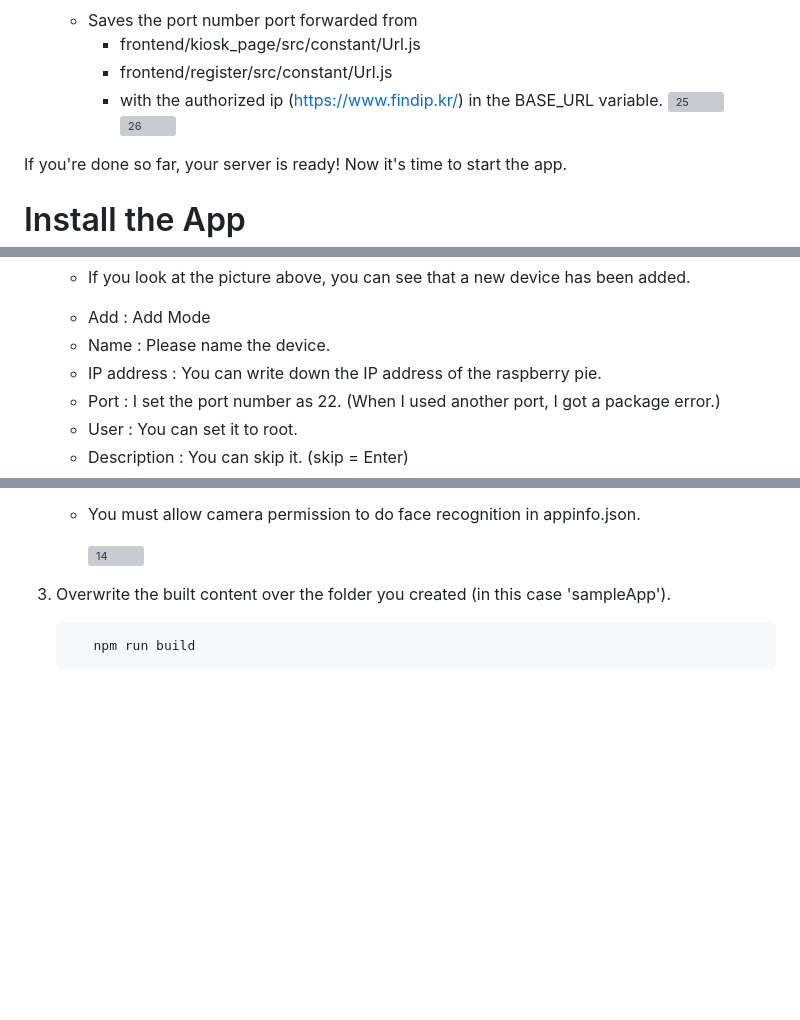
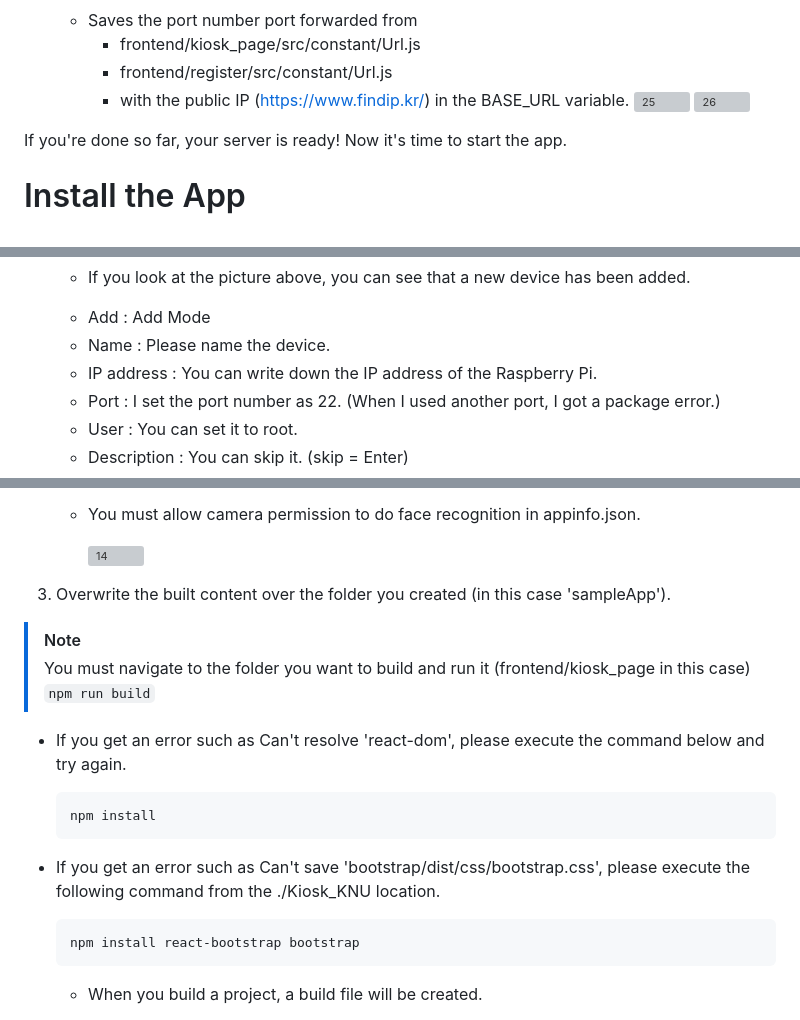
Before and after one commit to Cheetah-19/Kiosk_KNU, a Markdown page: README.md, 3 parts joined by grey strips. Drawn GitHub-style; blank space fills up the shorter version; grey boxes are pictures that could not be loaded.

````diff
--- a/README.md
+++ b/README.md
@@ -400,7 +434,7 @@ Touch display : Raspberry Pi Display 10.1-Inch Touch Screen LCD
     * Saves the port number port forwarded from
         * frontend/kiosk_page/src/constant/Url.js
         * frontend/register/src/constant/Url.js
-        * with the authorized ip (https://www.findip.kr/) in the BASE_URL variable.
+        * with the public IP (https://www.findip.kr/) in the BASE_URL variable.
         ![25](https://github.com/Cheetah-19/Kiosk_KNU/assets/29055106/1ff4c30c-ef76-4376-99ba-f0ac43d96a00)
         ![26](https://github.com/Cheetah-19/Kiosk_KNU/assets/29055106/e562a9d9-524e-4985-b159-ee51c19aed8c)
 
@@ -424,7 +458,7 @@ On your local PC, follow these steps:
 
     - Add : Add Mode
     - Name : Please name the device.
-    - IP address : You can write down the IP address of the raspberry pie.
+    - IP address : You can write down the IP address of the Raspberry Pi.
     - Port : I set the port number as 22. (When I used another port, I got a package error.)
     - User : You can set it to root.
     - Description : You can skip it. (skip = Enter)
@@ -457,6 +491,19 @@ On your local PC, follow these steps:
 
 
   3. Overwrite the built content over the folder you created (in this case 'sampleApp').
+> [!NOTE]
+> You must navigate to the folder you want to build and run it (frontend/kiosk_page in this case)
+	```
+	npm run build
+	```
+  * If you get an error such as Can't resolve 'react-dom', please execute the command below and try again.
+	```
+	npm install
+	```
+  * If you get an error such as Can't save 'bootstrap/dist/css/bootstrap.css', please execute the following command from the ./Kiosk_KNU location.
+	```
+	npm install react-bootstrap bootstrap
+	```
 
-            npm run build
+    * When you build a project, a build file will be created.
 
````
Also changed, not shown: other parts of README.md (+96 -56 lines).
